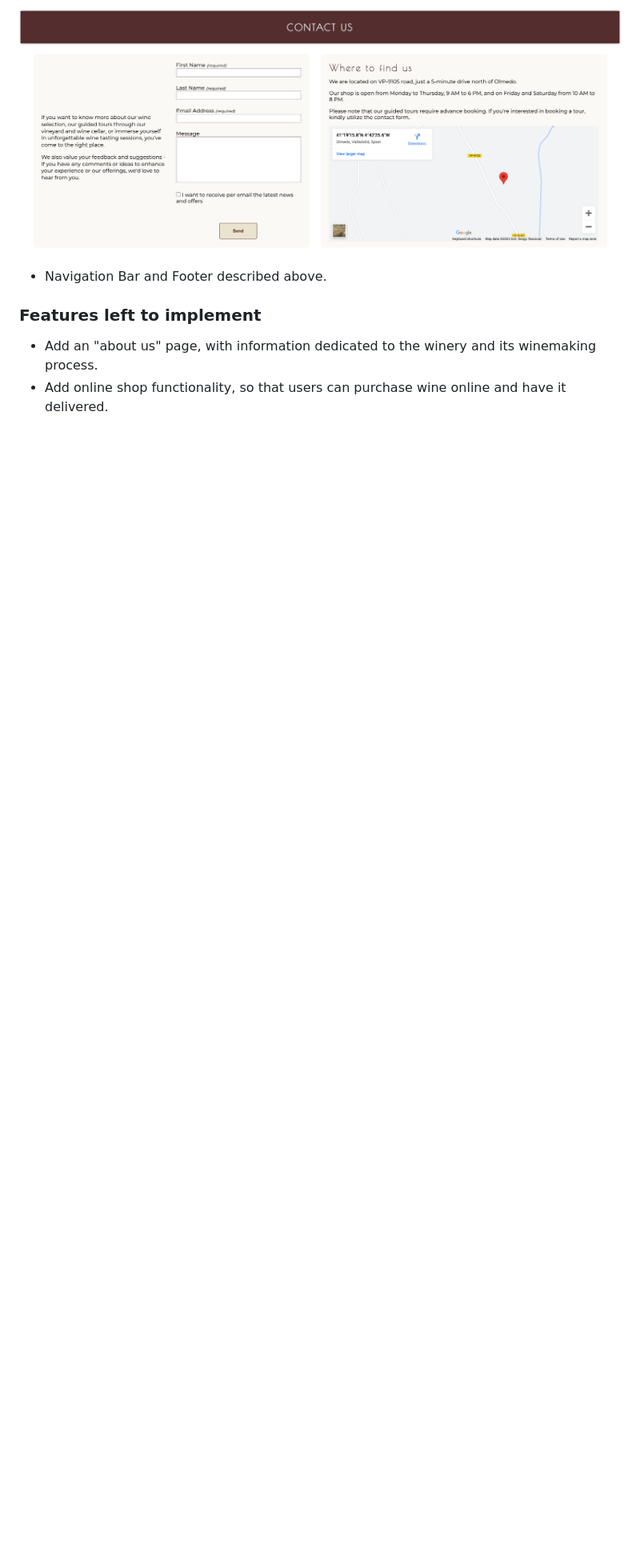
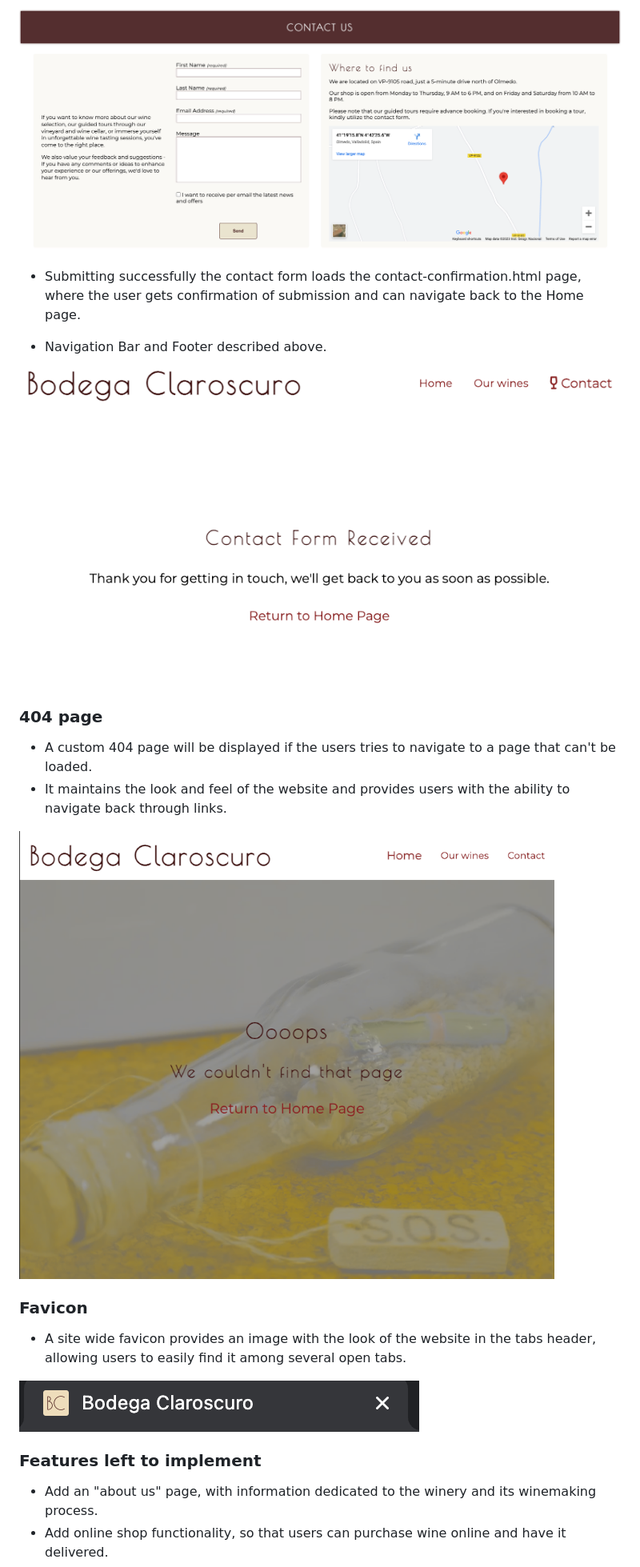
Before and after one commit to fsjavier/bodega-claroscuro, a Markdown page: README.md, the part around the change. Shown: that part at 80% size. Rendered like a GitHub page; pictures changed too: documentation/readme_images/404-page.png (added), documentation/readme_images/contact-confirmation.png (added), documentation/readme_images/favicon.png (added); blank space fills up the shorter version.

Commit message:
Add feature documentation about contact confirmation and 404 pages and favicon

```diff
--- a/README.md
+++ b/README.md
@@ -84,7 +84,24 @@ The website serves as an online presence to engage wine enthusiasts, offering th
 
 ![Contact](documentation/readme_images/contact.png)
 
+* Submitting successfully the contact form loads the contact-confirmation.html page, where the user gets confirmation of submission and can navigate back to the Home page.
+
 * Navigation Bar and Footer described above.
+
+![Contact confirmation](documentation/readme_images/contact-confirmation.png)
+
+### 404 page
+
+* A custom 404 page will be displayed if the users tries to navigate to a page that can't be loaded.
+* It maintains the look and feel of the website and provides users with the ability to navigate back through links.
+
+![404 page](documentation/readme_images/404-page.png)
+
+### Favicon
+
+* A site wide favicon provides an image with the look of the website in the tabs header, allowing users to easily find it among several open tabs.
+
+![favicon](documentation/readme_images/favicon.png)
 
 ### Features left to implement
 
```
